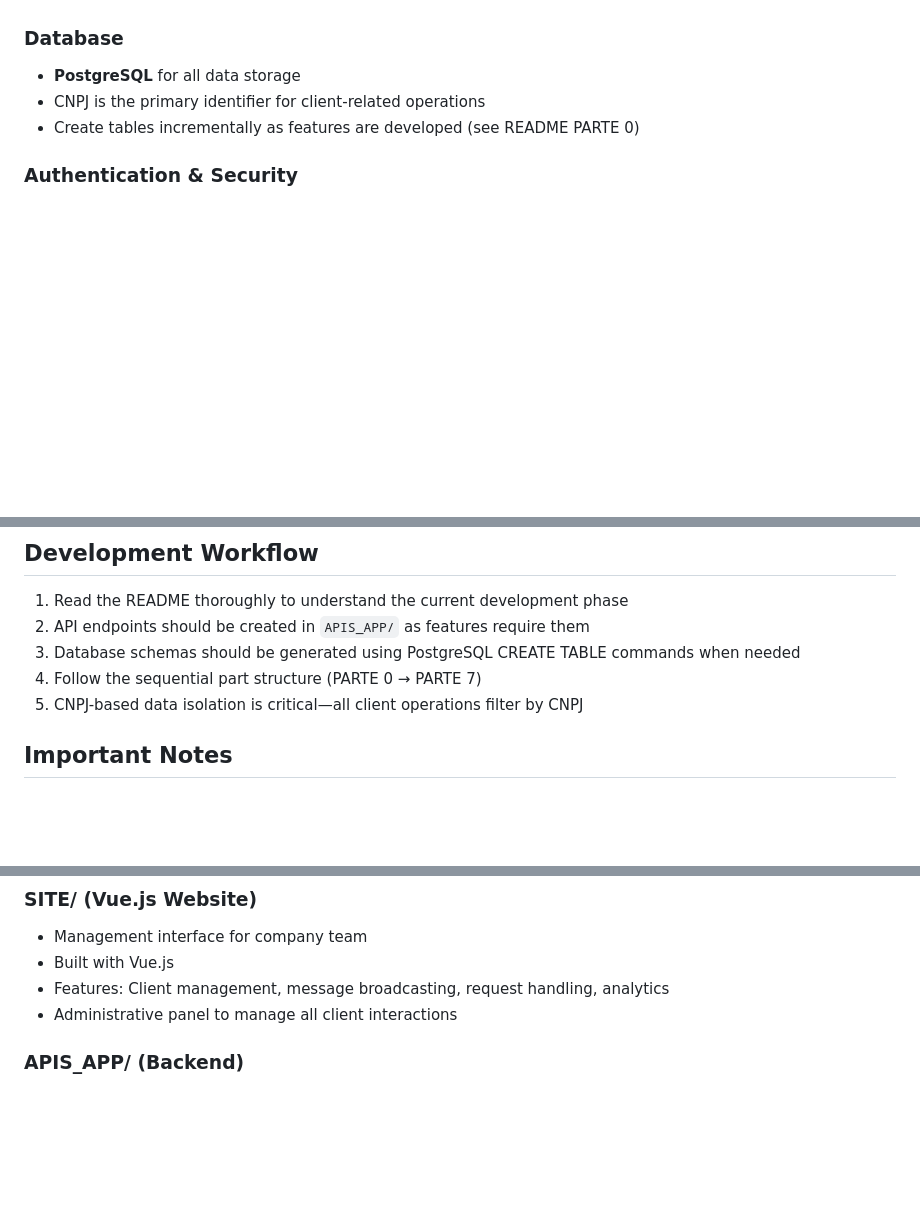
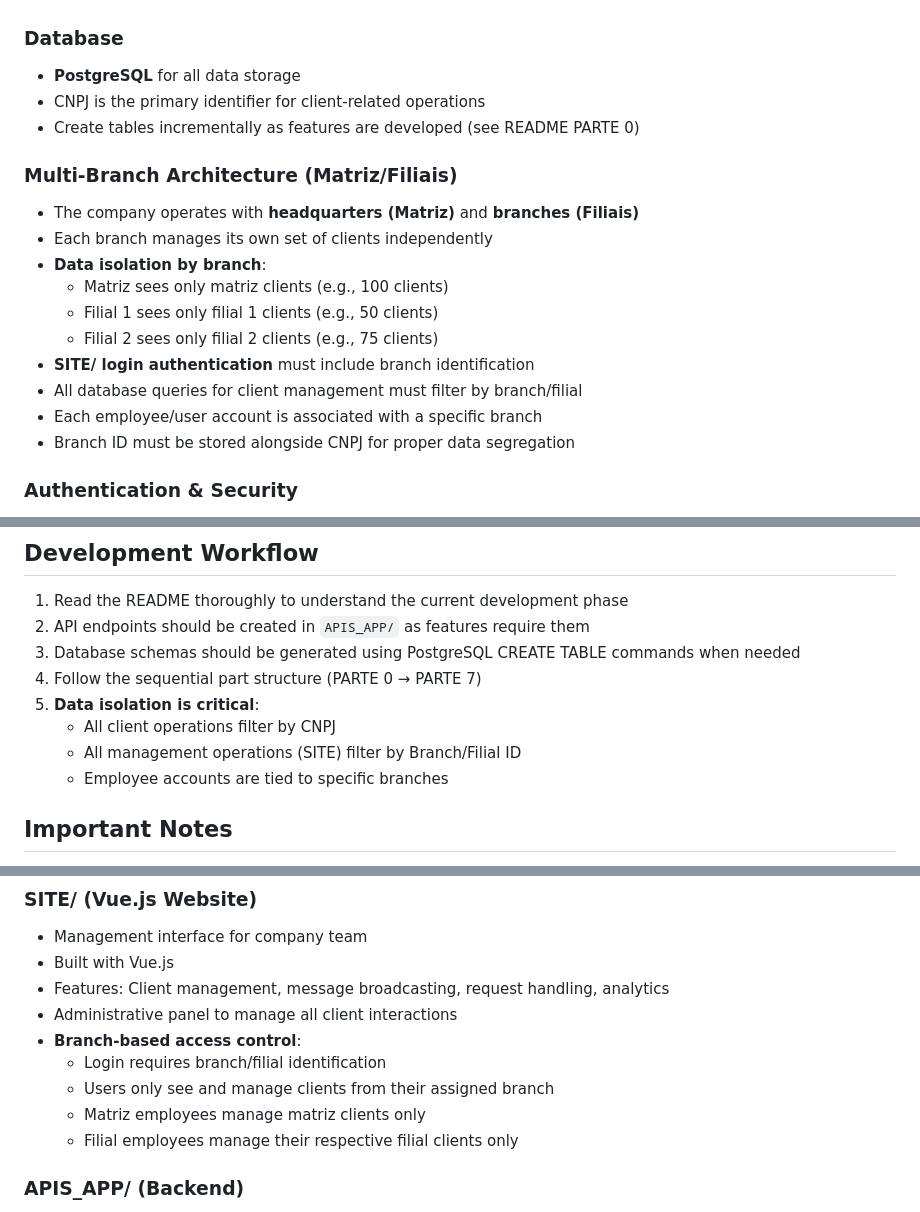
Before and after one commit to Dnotas/APP_Dnotas, a Markdown page: CLAUDE.md, 3 parts joined by grey strips. Drawn GitHub-style; blank space fills up the shorter version.

Commit message:
Adiciona arquitetura multi-filial (Matriz/Filiais)
- Implementa isolamento de dados por filial
- Cada filial gerencia apenas seus próprios clientes
- Login no SITE identifica a filial do usuário
- Branch ID armazenado junto com CNPJ para segregação

🤖 Generated with [Claude Code](https://claude.com/claude-code)

Co-Authored-By: Claude <noreply@anthropic.com>

```diff
--- a/CLAUDE.md
+++ b/CLAUDE.md
@@ -43,6 +43,18 @@ This is a **greenfield project** being built incrementally. The README file cont
 - CNPJ is the primary identifier for client-related operations
 - Create tables incrementally as features are developed (see README PARTE 0)
 
+### Multi-Branch Architecture (Matriz/Filiais)
+- The company operates with **headquarters (Matriz)** and **branches (Filiais)**
+- Each branch manages its own set of clients independently
+- **Data isolation by branch**:
+  - Matriz sees only matriz clients (e.g., 100 clients)
+  - Filial 1 sees only filial 1 clients (e.g., 50 clients)
+  - Filial 2 sees only filial 2 clients (e.g., 75 clients)
+- **SITE/ login authentication** must include branch identification
+- All database queries for client management must filter by branch/filial
+- Each employee/user account is associated with a specific branch
+- Branch ID must be stored alongside CNPJ for proper data segregation
+
 ### Authentication & Security
 - JWT for authentication
 - bcrypt for password hashing
@@ -82,7 +94,10 @@ Reference designs are in `REFERENCIAS/`. The app should have:
 2. API endpoints should be created in `APIS_APP/` as features require them
 3. Database schemas should be generated using PostgreSQL CREATE TABLE commands when needed
 4. Follow the sequential part structure (PARTE 0 → PARTE 7)
-5. CNPJ-based data isolation is critical—all client operations filter by CNPJ
+5. **Data isolation is critical**:
+   - All client operations filter by CNPJ
+   - All management operations (SITE) filter by Branch/Filial ID
+   - Employee accounts are tied to specific branches
 
 ## Important Notes
 
@@ -105,6 +120,11 @@ Reference designs are in `REFERENCIAS/`. The app should have:
 - Built with Vue.js
 - Features: Client management, message broadcasting, request handling, analytics
 - Administrative panel to manage all client interactions
+- **Branch-based access control**:
+  - Login requires branch/filial identification
+  - Users only see and manage clients from their assigned branch
+  - Matriz employees manage matriz clients only
+  - Filial employees manage their respective filial clients only
 
 ### APIS_APP/ (Backend)
 - RESTful API serving both APP and SITE
```
